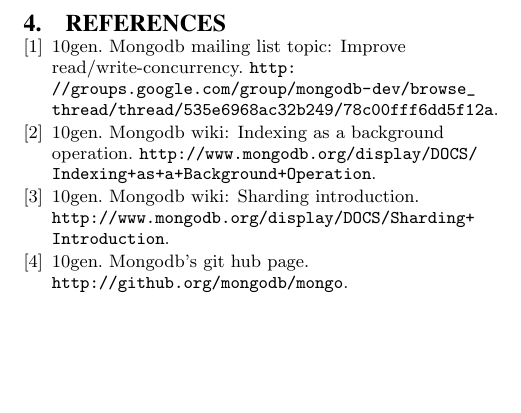
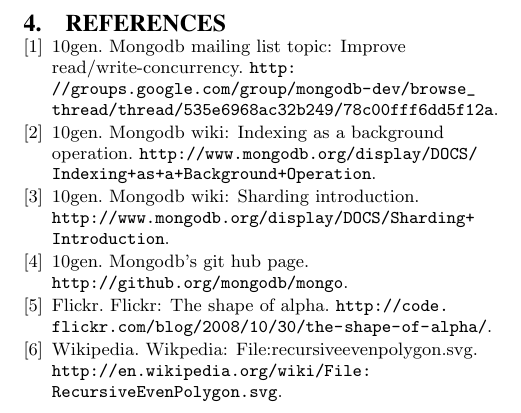
Before and after one commit to bgianfo/mongodb-paper, a LaTeX paper (final-paper/final-paper.tex, which reads final-paper/sigproc.bib): part of page 5 of 5, cut so that both start at the same text, the shorter picture padded with empty space. Compiled offline with pdfLaTeX.

Commit message:
Final changes

```diff
--- a/final-paper/sigproc.bib
+++ b/final-paper/sigproc.bib
@@ -20,3 +20,15 @@
   Howpublished={\url{http://github.org/mongodb/mongo}},
   Title={MongoDB's Git Hub Page}
 }
+
+@misc{5,
+  Author={Flickr},
+  Howpublished={\url{http://code.flickr.com/blog/2008/10/30/the-shape-of-alpha/}},
+  Title={Flickr: The Shape of Alpha }
+}
+
+@misc{6,
+  Author={Wikipedia},
+  Howpublished={\url{http://en.wikipedia.org/wiki/File:RecursiveEvenPolygon.svg}},
+  Title={ Wikpedia: File:RecursiveEvenPolygon.svg }
+}
```
Also changed, not shown: final-paper/final-paper.tex (+4 -4 lines).
